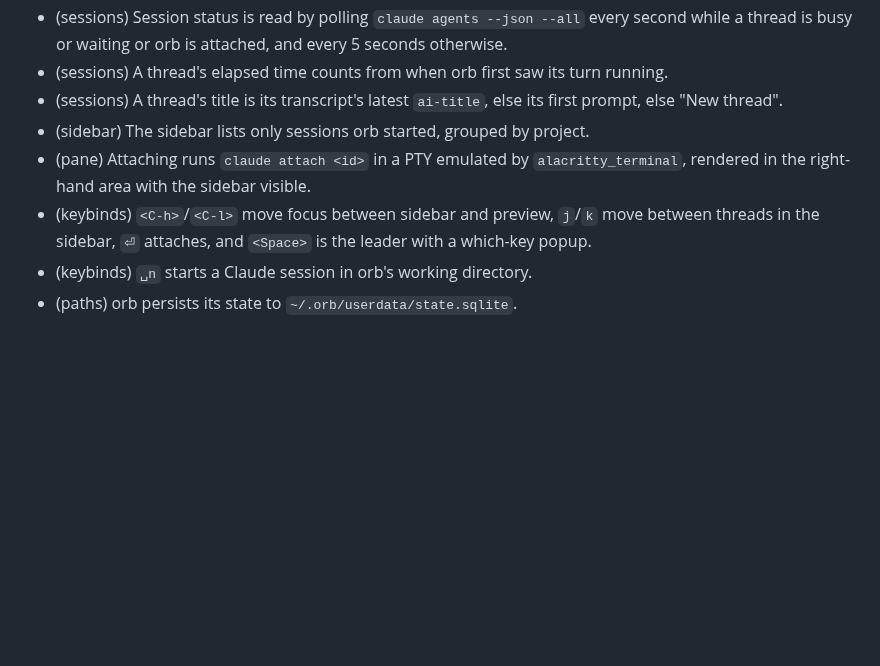
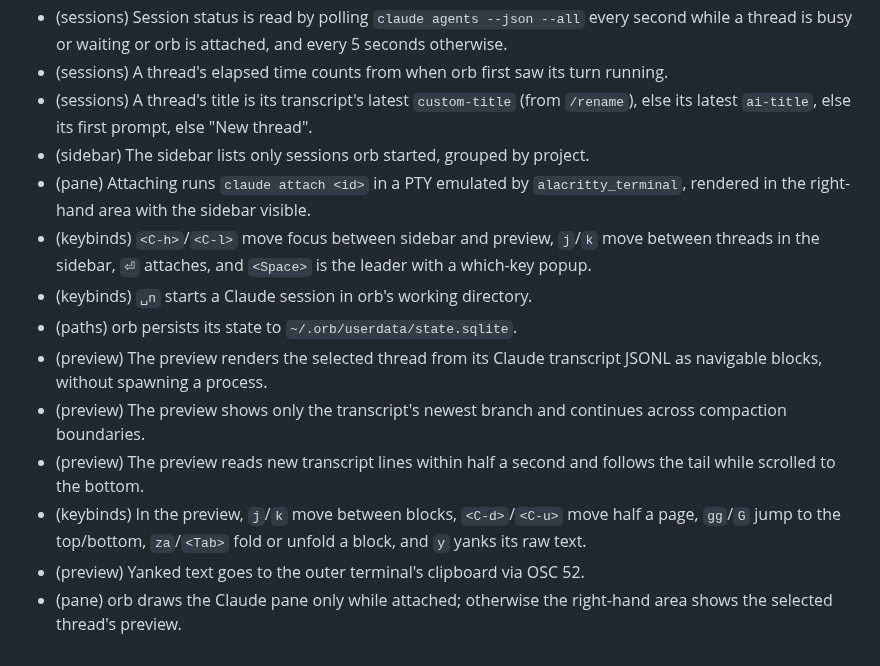
Before and after one commit to felixpherry/orb, a Markdown page: .agents/RECORD.md, the part around the change. Rendered like a GitHub page; blank space fills up the shorter version.

Commit message:
milestone-3-transcript-preview Verification: write the M3 Record updates into .agents/RECORD.md (amend the thread title entry to put custom-title from /rename first; add the preview rendering, newest-branch/compaction, half-second liveness, preview keybind, OSC 52 yank, and attached-only pane entries) and mark the roadmap M3 group written

```diff
--- a/.agents/RECORD.md
+++ b/.agents/RECORD.md
@@ -45,9 +45,15 @@ Entries are added or amended **only with human approval**.
 - (sessions) Claude Code's background supervisor (`claude --bg`) hosts every session; quitting orb does not stop sessions.
 - (sessions) Session status is read by polling `claude agents --json --all` every second while a thread is busy or waiting or orb is attached, and every 5 seconds otherwise.
 - (sessions) A thread's elapsed time counts from when orb first saw its turn running.
-- (sessions) A thread's title is its transcript's latest `ai-title`, else its first prompt, else "New thread".
+- (sessions) A thread's title is its transcript's latest `custom-title` (from `/rename`), else its latest `ai-title`, else its first prompt, else "New thread".
 - (sidebar) The sidebar lists only sessions orb started, grouped by project.
 - (pane) Attaching runs `claude attach <id>` in a PTY emulated by `alacritty_terminal`, rendered in the right-hand area with the sidebar visible.
 - (keybinds) `<C-h>`/`<C-l>` move focus between sidebar and preview, `j`/`k` move between threads in the sidebar, `⏎` attaches, and `<Space>` is the leader with a which-key popup.
 - (keybinds) `␣n` starts a Claude session in orb's working directory.
 - (paths) orb persists its state to `~/.orb/userdata/state.sqlite`.
+- (preview) The preview renders the selected thread from its Claude transcript JSONL as navigable blocks, without spawning a process.
+- (preview) The preview shows only the transcript's newest branch and continues across compaction boundaries.
+- (preview) The preview reads new transcript lines within half a second and follows the tail while scrolled to the bottom.
+- (keybinds) In the preview, `j`/`k` move between blocks, `<C-d>`/`<C-u>` move half a page, `gg`/`G` jump to the top/bottom, `za`/`<Tab>` fold or unfold a block, and `y` yanks its raw text.
+- (preview) Yanked text goes to the outer terminal's clipboard via OSC 52.
+- (pane) orb draws the Claude pane only while attached; otherwise the right-hand area shows the selected thread's preview.
```
Also changed, not shown: docs/roadmap.md (+1 -1 lines).
